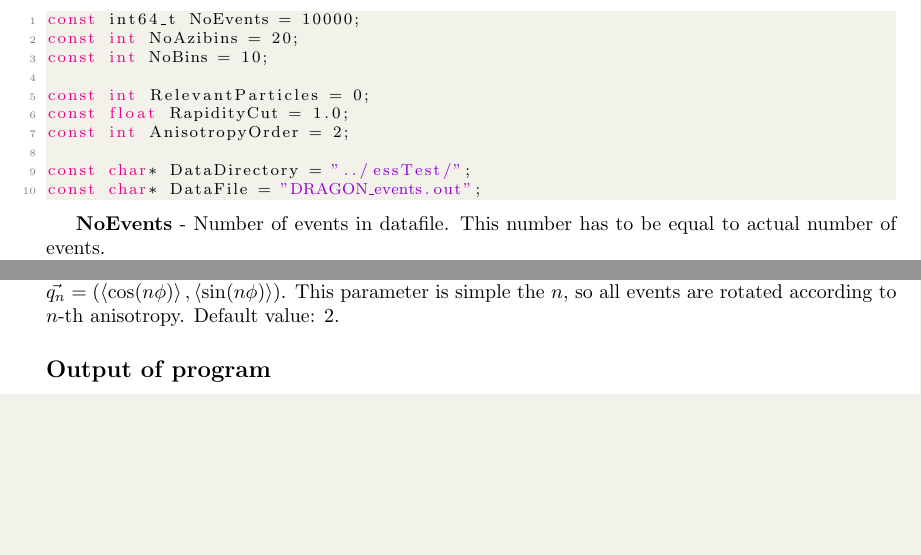
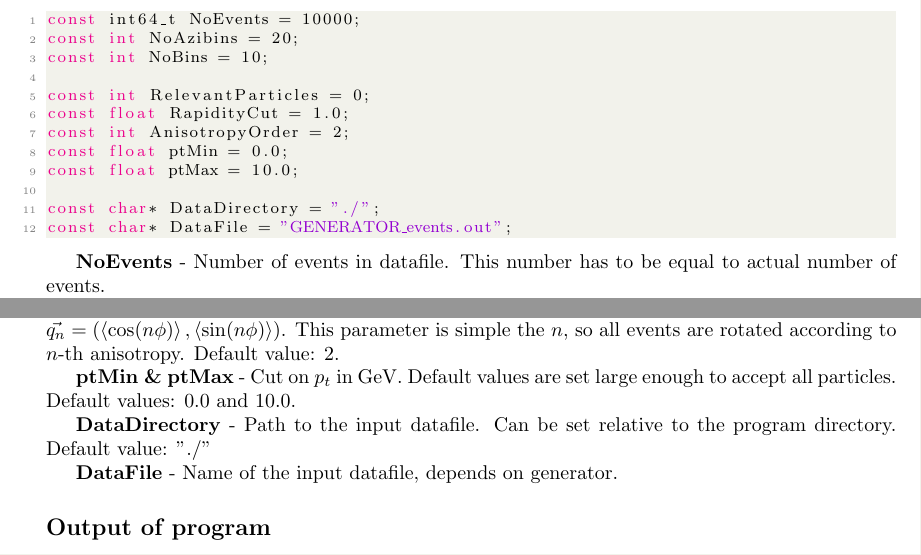
Before and after one commit to jakubcimerman/nESSie, a LaTeX document (documentation/manual.tex): two parts of pages 1 and 2 of 2, joined at a grey line, cut so that both start at the same text, the shorter picture padded with empty space. Compiled offline with pdfLaTeX.

Commit message:
Add pt cut

```diff
--- a/documentation/manual.tex
+++ b/documentation/manual.tex
@@ -76,9 +76,11 @@ const int NoBins = 10;
 const int RelevantParticles = 0;
 const float RapidityCut = 1.0;
 const int AnisotropyOrder = 2;
+const float ptMin = 0.0;
+const float ptMax = 10.0;
 
-const char* DataDirectory = "../essTest/";
-const char* DataFile = "DRAGON_events.out";
+const char* DataDirectory = "./";
+const char* DataFile = "GENERATOR_events.out";
 \end{lstlisting}
 
 \textbf{NoEvents} - Number of events in datafile. This number has to be equal to actual number of events.
@@ -99,6 +101,12 @@ const char* DataFile = "DRAGON_events.out";
 
 \textbf{AnisotropyOrder} - First part of the program rotate all events to the same direction of ${\vec{q_n}=\left(\left\langle \cos(n\phi)\right\rangle ,\left\langle \sin(n\phi)\right\rangle \right) }$. This parameter is simple the $n$, so all events are rotated according to $n$-th anisotropy. Default value: 2.
 
+\textbf{ptMin \& ptMax} - Cut on $p_t$ in GeV. Default values are set large enough to accept all particles. Default values: 0.0 and 10.0.
+
+\textbf{DataDirectory} - Path to the input datafile. Can be set relative to the program directory. Default value: "./"
+
+\textbf{DataFile} - Name of the input datafile, depends on generator.
+
 \subsection*{Output of program}
 
 Output of this program is located in directory results. All result files contain date and time in their names, so you don't have to worry that result files will be replaced. There are three types of result files:
```
